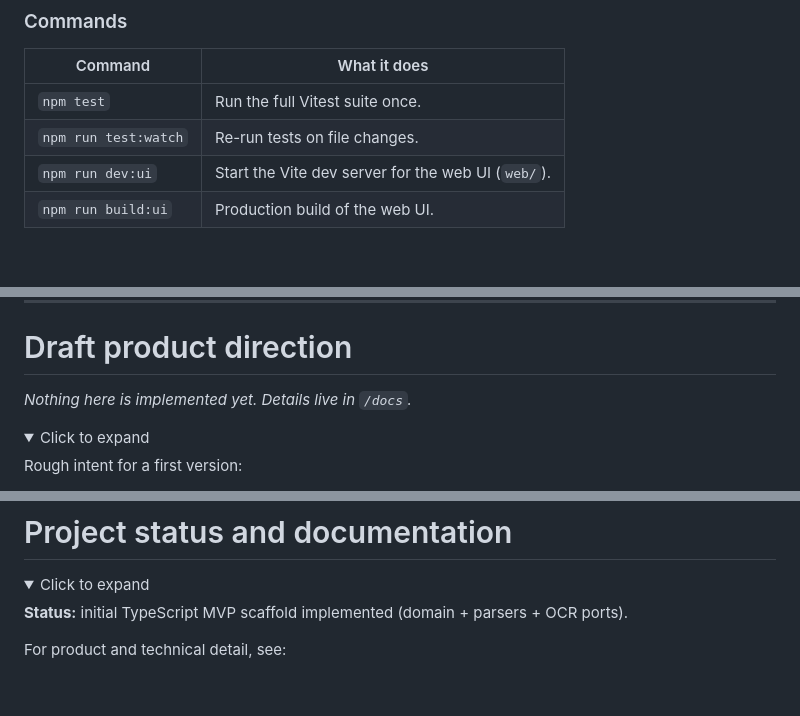
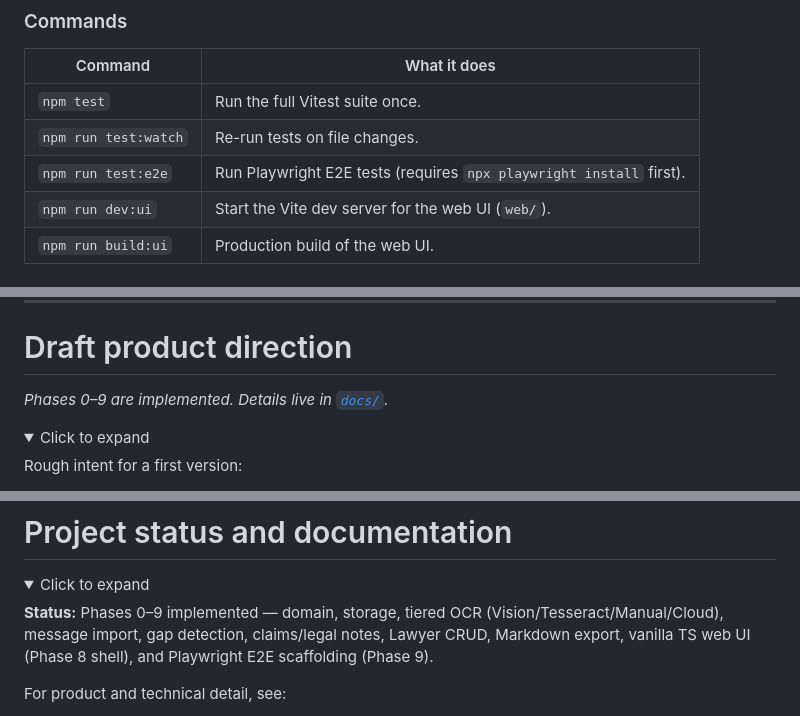
Before and after one commit to 2jy87xfy9x-beep/case, a Markdown page: README.md, 3 parts joined by grey strips. Drawn GitHub-style; folded sections open; blank space fills up the shorter version.

Commit message:
docs(readme): update commands table, phase status, and product direction note
- Add test:e2e command to the quick-start commands table
- Replace stale "nothing implemented yet" note with current phase status
- Update project status from "initial scaffold" to accurate phases 0–9 summary

https://claude.ai/code/session_018wFavWZUuwYwxupyTanZqS

```diff
--- a/README.md
+++ b/README.md
@@ -15,6 +15,7 @@
 |--------|----------------|
 | `npm test` | Run the full Vitest suite once. |
 | `npm run test:watch` | Re-run tests on file changes. |
+| `npm run test:e2e` | Run Playwright E2E tests (requires `npx playwright install` first). |
 | `npm run dev:ui` | Start the Vite dev server for the web UI (`web/`). |
 | `npm run build:ui` | Production build of the web UI. |
 
@@ -222,7 +223,7 @@ Evidence not organized
 
 # Draft product direction
 
-*Nothing here is implemented yet. Details live in `/docs`.*
+*Phases 0–9 are implemented. Details live in [`docs/`](docs/).*
 
 <details>
 <summary>Click to expand</summary>
@@ -272,7 +273,7 @@ Optional directions (to be decided in spec):
 <details>
 <summary>Click to expand</summary>
 
-**Status:** initial TypeScript MVP scaffold implemented (domain + parsers + OCR ports).
+**Status:** Phases 0–9 implemented — domain, storage, tiered OCR (Vision/Tesseract/Manual/Cloud), message import, gap detection, claims/legal notes, Lawyer CRUD, Markdown export, vanilla TS web UI (Phase 8 shell), and Playwright E2E scaffolding (Phase 9).
 
 For product and technical detail, see:
 
```
